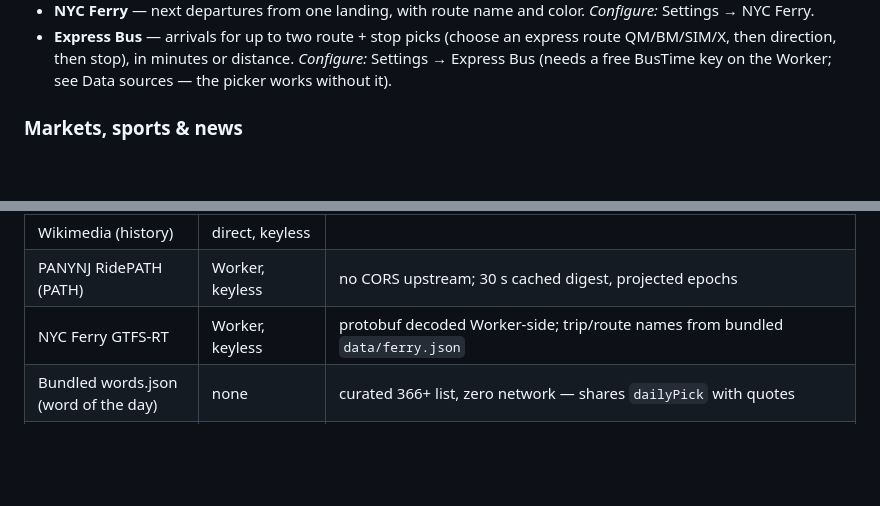
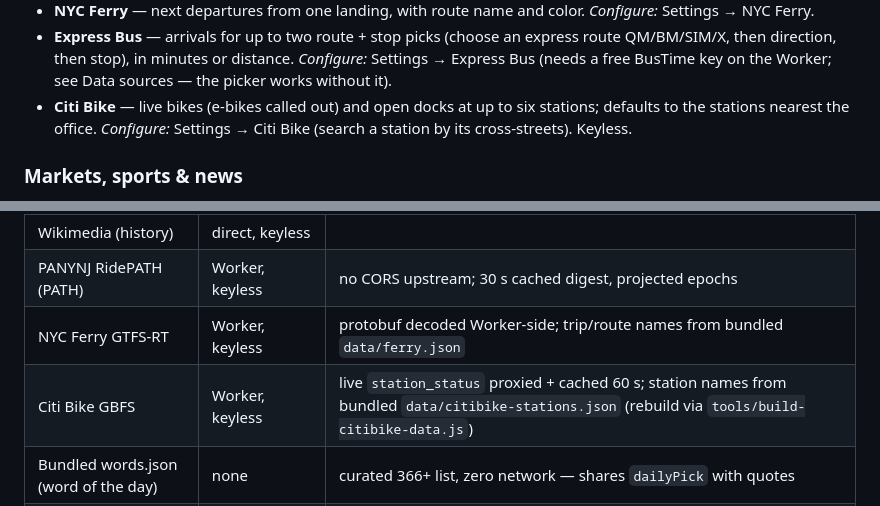
Before and after one commit to scotty83/room-and-board, a Markdown page: README.md, 2 parts joined by grey strips. Rendered like a GitHub page; blank space fills up the shorter version.

Commit message:
docs: Citi Bike README + data-sources entry (Task 4)
Co-Authored-By: Claude Opus 4.8 <noreply@anthropic.com>
Claude-Session: https://claude.ai/code/session_01FgRsDk8jB7kG2pq34X6iMJ

```diff
--- a/README.md
+++ b/README.md
@@ -88,6 +88,9 @@ remove like any other.
   express route QM/BM/SIM/X, then direction, then stop), in minutes or
   distance. *Configure:* Settings → Express Bus (needs a free BusTime key on
   the Worker; see Data sources — the picker works without it).
+- **Citi Bike** — live bikes (e-bikes called out) and open docks at up to six
+  stations; defaults to the stations nearest the office. *Configure:* Settings →
+  Citi Bike (search a station by its cross-streets). Keyless.
 
 ### Markets, sports & news
 
@@ -288,6 +291,7 @@ the URL fragment and the dashboard returns configured.
 | Wikimedia (history) | direct, keyless | |
 | PANYNJ RidePATH (PATH) | Worker, keyless | no CORS upstream; 30 s cached digest, projected epochs |
 | NYC Ferry GTFS-RT | Worker, keyless | protobuf decoded Worker-side; trip/route names from bundled `data/ferry.json` |
+| Citi Bike GBFS | Worker, keyless | live `station_status` proxied + cached 60 s; station names from bundled `data/citibike-stations.json` (rebuild via `tools/build-citibike-data.js`) |
 | Bundled words.json (word of the day) | none | curated 366+ list, zero network — shares `dailyPick` with quotes |
 | iCloud Shared Streams (photos) | Worker, keyless (unofficial) | webstream + webasseturls endpoints; CORS-locked Worker-side; digest cached ~30 min; signed image URLs fetched by the board via `<img>` |
 
```
